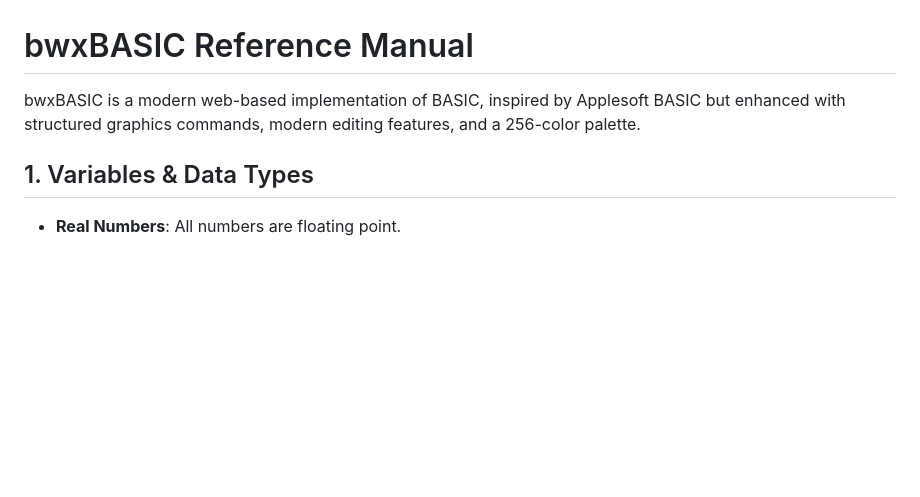
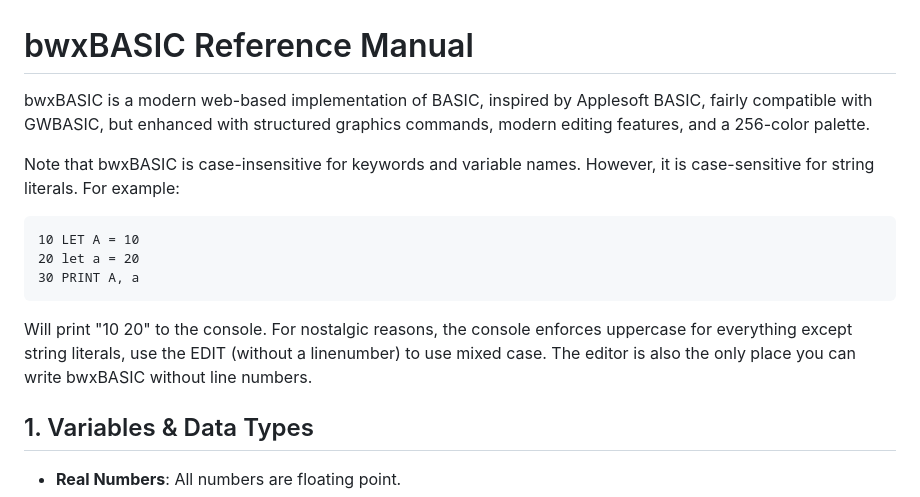
Before and after one commit to gever/BWXbasic2026, a Markdown page: bwxBASIC_manual.md, the part around the change. Rendered like a GitHub page; blank space fills up the shorter version.

Commit message:
clarify a few things in the documentation

````diff
--- a/bwxBASIC_manual.md
+++ b/bwxBASIC_manual.md
@@ -1,6 +1,15 @@
 # bwxBASIC Reference Manual
 
-bwxBASIC is a modern web-based implementation of BASIC, inspired by Applesoft BASIC but enhanced with structured graphics commands, modern editing features, and a 256-color palette.
+bwxBASIC is a modern web-based implementation of BASIC, inspired by Applesoft BASIC, fairly compatible with GWBASIC, but enhanced with structured graphics commands, modern editing features, and a 256-color palette.
+
+Note that bwxBASIC is case-insensitive for keywords and variable names. However, it is case-sensitive for string literals. For example:
+```basic
+10 LET A = 10
+20 let a = 20
+30 PRINT A, a
+```
+Will print "10 20" to the console. For nostalgic reasons, the console enforces uppercase for everything except string literals, use the EDIT (without a linenumber) to use mixed case. The editor is also the only place you can write bwxBASIC without line numbers.
+
 
 ## 1. Variables & Data Types
 
````
